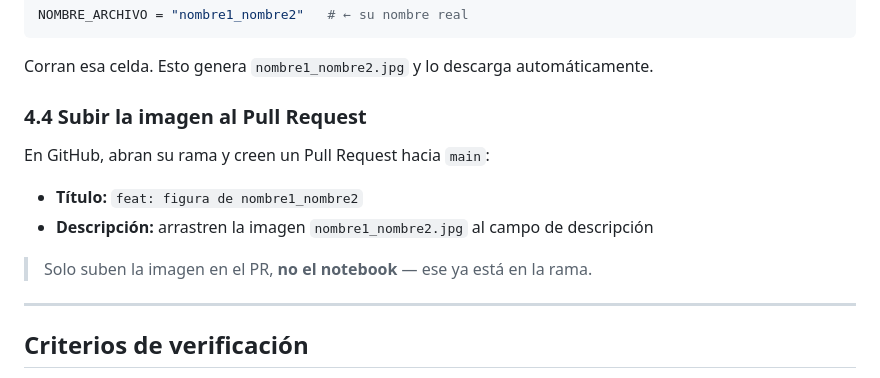
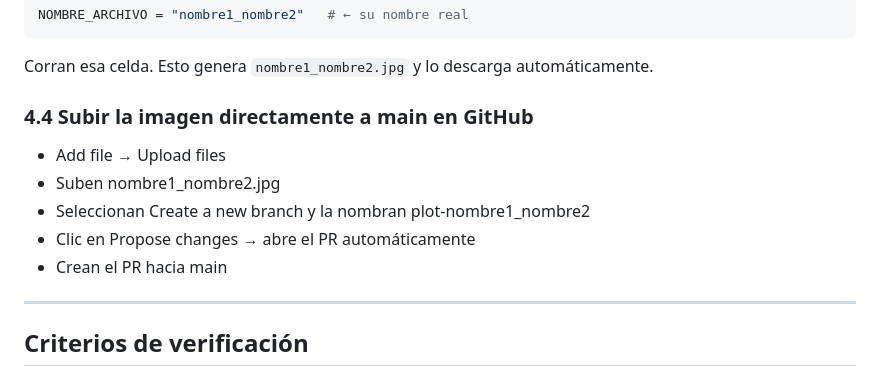
Before and after one commit to manubastidas/programacionCientifica, a Markdown page: Ejercicios/Actividad3/RetomandoClase.md, the part around the change. Rendered like a GitHub page.

Commit message:
Revise image upload instructions for Pull Request
Updated instructions for uploading images to GitHub.

```diff
--- a/Ejercicios/Actividad3/RetomandoClase.md
+++ b/Ejercicios/Actividad3/RetomandoClase.md
@@ -197,14 +197,13 @@ NOMBRE_ARCHIVO = "nombre1_nombre2"   # ← su nombre real
 
 Corran esa celda. Esto genera `nombre1_nombre2.jpg` y lo descarga automáticamente.
 
-### 4.4 Subir la imagen al Pull Request
+### 4.4 Subir la imagen directamente a main en GitHub
 
-En GitHub, abran su rama y creen un Pull Request hacia `main`:
-
-- **Título:** `feat: figura de nombre1_nombre2`
-- **Descripción:** arrastren la imagen `nombre1_nombre2.jpg` al campo de descripción
-
-> Solo suben la imagen en el PR, **no el notebook** — ese ya está en la rama.
+- Add file → Upload files
+- Suben nombre1_nombre2.jpg
+- Seleccionan Create a new branch y la nombran plot-nombre1_nombre2
+- Clic en Propose changes → abre el PR automáticamente
+- Crean el PR hacia main
 
 ---
 
```
